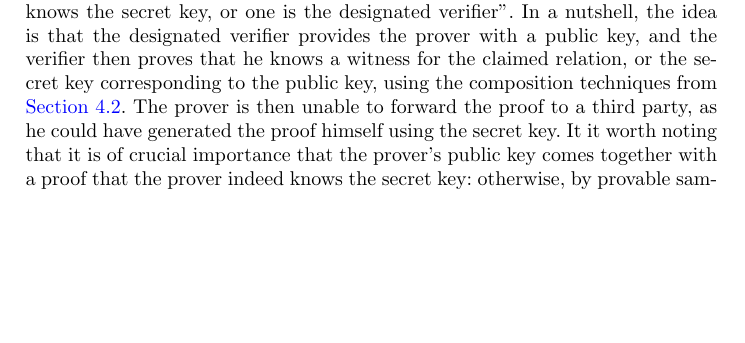
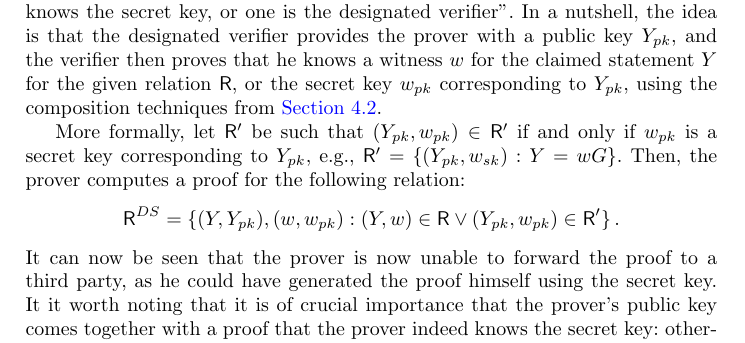
Before and after one commit to zkpstandard/wg-sigma-protocols, a LaTeX paper (main.tex): part of page 19 of 20, cut so that both start at the same text, the shorter picture padded with empty space. Compiled offline with pdfLaTeX.

Commit message:
polished designated verifier section

```diff
--- a/main.tex
+++ b/main.tex
@@ -996,8 +996,14 @@ A designated-verifier zero-knowledge proof of knowledge allows the prover to det
 This is important, e.g., in cases where deniability of the communication is important for privacy reasons, and the prover needs to be ensured that the verifier cannot credibly forward the proof to any third party, as he could have simulated proofs with the same distribution himself.
 Designated-verifier proofs have been studied profoundly in the academic literature~\cite{EC:JakSakImp96,EC:ChaCou18}.
 The most widely known approach is due to Jakobsson et al.~\cite{EC:JakSakImp96}, which achieves the required functionality basically by proving that ``one either knows the secret key, or one is the designated verifier''.
-In a nutshell, the idea is that the designated verifier provides the prover with a public key, and the verifier then proves that he knows a witness for the claimed relation, or the secret key corresponding to the public key, using the composition techniques from \cref{sec:composition}.
-The prover is then unable to forward the proof to a third party, as he could have generated the proof himself using the secret key.
+In a nutshell, the idea is that the designated verifier provides the prover with a public key $\statement_{pk}$, and the verifier then proves that he knows a witness $\witness$ for the claimed statement $\statement$ for the given relation $\relation$, or the secret key $\witness_{pk}$ corresponding to $\statement_{pk}$, using the composition techniques from \cref{sec:composition}.
+
+More formally, let $\relation'$ be such that $(\statement_{pk},\witness_{pk})\in\relation'$ if and only if $\witness_{pk}$ is a secret key corresponding to $\statement_{pk}$, e.g., $\relation'=\{(\statement_{pk},\witness_{sk}):\statement=\witness G\}$.
+Then, the prover computes a proof for the following relation:
+$$
+  \relation^{DS} = \{(\statement,\statement_{pk}),(\witness,\witness_{pk}) : (\statement,\witness)\in\relation\lor (\statement_{pk},\witness_{pk})\in\relation'\}\,.
+$$
+It can now be seen that the prover is now unable to forward the proof to a third party, as he could have generated the proof himself using the secret key.
 It it worth noting that it is of crucial importance that the prover's public key comes together with a proof that the prover indeed knows the secret key:
 otherwise, by provable sampling the public key at random (e.g., as the hash value of some public string), the prover could credibly claim that he does not know the corresponding key, and thus could not have generated the transcript himself.
 
```
